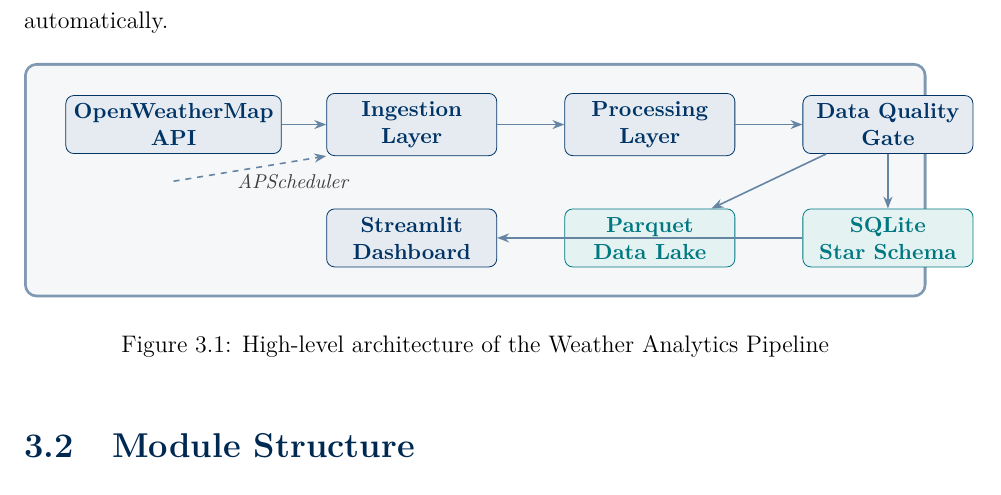
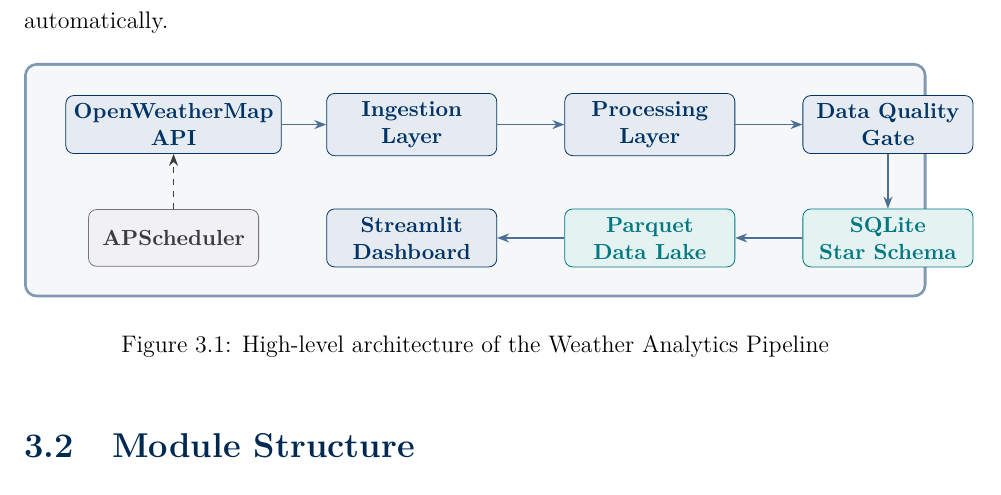
Before and after one commit to Aryankumar102907/SAP_Project_23051492, a LaTeX thesis (report.tex): part of page 12 of 30, cut so that both start at the same text. Compiled offline with pdfLaTeX.

Commit message:
Fix architecture diagram: clean U-turn flow, APScheduler as styled box

```diff
--- a/report.tex
+++ b/report.tex
@@ -344,18 +348,18 @@
     \node[store] at (12.6,-2) (sqlite) {SQLite\\Star Schema};
     \node[store] at (8.4,-2)  (parq)   {Parquet\\Data Lake};
     \node[box]   at (4.2,-2)  (dash)   {Streamlit\\Dashboard};
-    %% Scheduler label
-    \node[font=\footnotesize\itshape, text=darkgray] at (2.1,-1) {APScheduler};
-    %% Arrows row 1
-    \draw[arr] (api)    -- (ingest);
-    \draw[arr] (ingest) -- (proc);
-    \draw[arr] (proc)   -- (dq);
-    %% Arrows down + row 2
-    \draw[arr] (dq)     -- (sqlite);
-    \draw[arr] (dq)     -- (parq);
-    \draw[arr] (sqlite) -- (dash);
-    %% Scheduler loop arrow
-    \draw[arr, dashed] (0,-1) -- (ingest.south west);
+    %% APScheduler as a proper labeled box (bottom-left)
+    \node[sched] at (0,-2)    (sched)  {APScheduler};
+    %% Row 1 arrows
+    \draw[arr]  (api)    -- (ingest);
+    \draw[arr]  (ingest) -- (proc);
+    \draw[arr]  (proc)   -- (dq);
+    %% Clean U-turn: straight down then chain left
+    \draw[arr]  (dq)     -- (sqlite);
+    \draw[arr]  (sqlite) -- (parq);
+    \draw[arr]  (parq)   -- (dash);
+    %% APScheduler triggers the API fetch (dashed)
+    \draw[darr] (sched)  -- (api);
   \end{tikzpicture}
   \end{tcolorbox}
   \caption{High-level architecture of the Weather Analytics Pipeline}
```
Also changed, not shown: report.tex (10 more changed lines).
